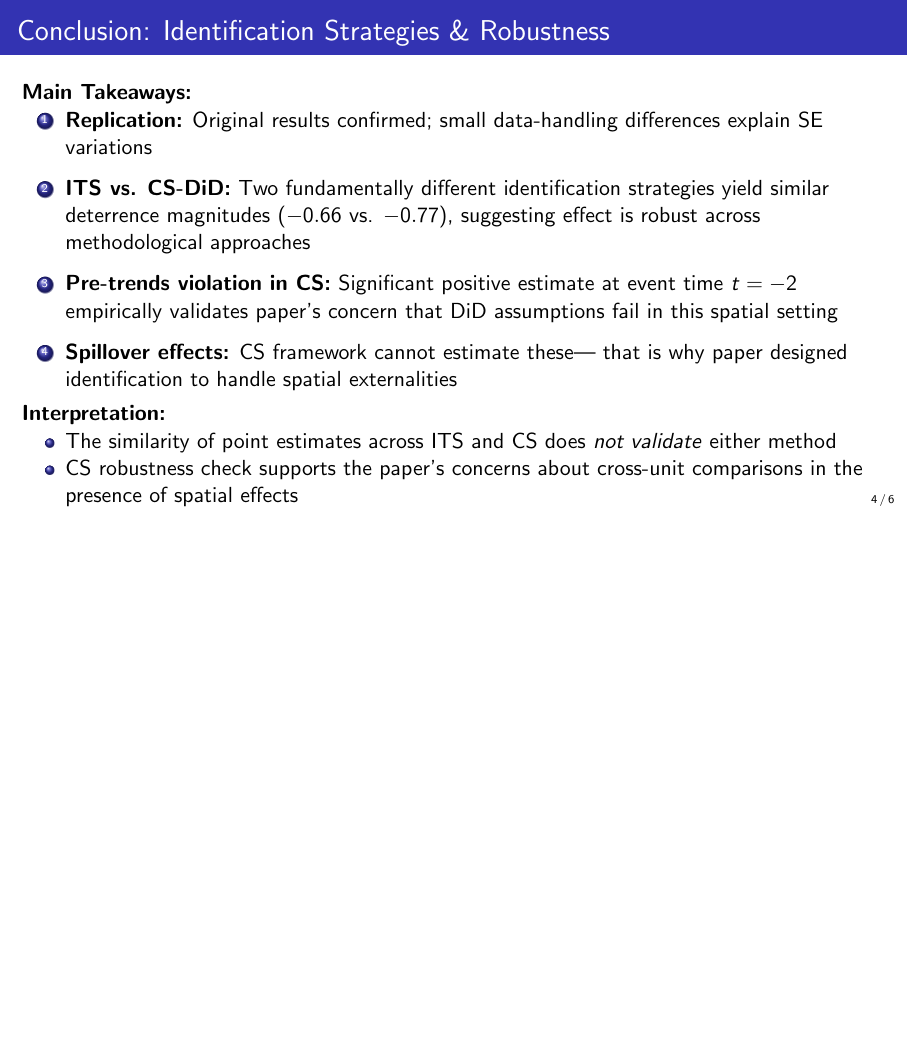
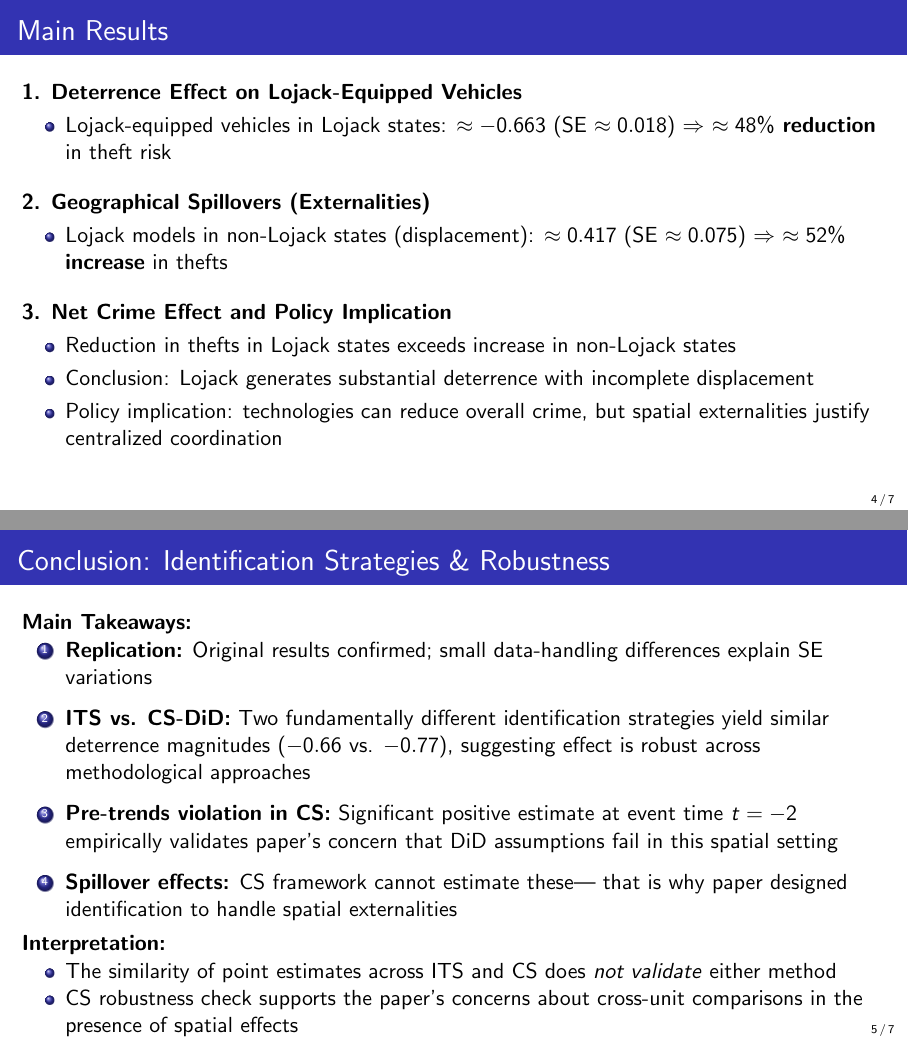
Before and after one commit to m0byn/Paper-Replication, LaTeX slides (Presentation/Presentation.tex): page 4 of 18 before the commit and pages 4 and 5 of 19 after it, the two joined at a grey line, the shorter picture padded with empty space. Compiled offline with pdfLaTeX.

Commit message:
included main results slide

```diff
--- a/Presentation/Presentation.tex
+++ b/Presentation/Presentation.tex
@@ -83,6 +83,39 @@ Paper explicitly rejects DiD due likely spillovers and thus contaminated control
 \textbf{Replication with Callaway St'Anna (2021) estimator:} can be found on \href{https://github.com/m0byn/Paper-Replication}{\textcolor{blue}{Github}}
 
 \end{frame}
+
+% ============================================================
+% SLIDE: ORIGINAL PAPER – MAIN RESULTS
+% ============================================================
+\begin{frame}[t]
+\frametitle{Main Results}
+
+\textbf{1. Deterrence Effect on Lojack-Equipped Vehicles}
+
+\begin{itemize}
+  \item Lojack-equipped vehicles in Lojack states: $\approx -0.663$ (SE $\approx 0.018$) $\Rightarrow$ \textbf{$\approx 48\%$ reduction} in theft risk
+\end{itemize}
+
+\vspace{0.3cm}
+
+\textbf{2. Geographical Spillovers (Externalities)}
+
+\begin{itemize}
+  \item Lojack models in non-Lojack states (displacement): $\approx 0.417$ (SE $\approx 0.075$) $\Rightarrow$ \textbf{$\approx 52\%$ increase} in thefts
+\end{itemize}
+
+\vspace{0.3cm}
+
+\textbf{3. Net Crime Effect and Policy Implication}
+
+\begin{itemize}
+  \item Reduction in thefts in Lojack states exceeds increase in non-Lojack states
+  \item Conclusion: Lojack generates substantial deterrence with incomplete displacement
+  \item Policy implication: technologies can reduce overall crime, but spatial externalities justify centralized coordination
+\end{itemize}
+
+\end{frame}
+
 
 % ============================================================
 % SLIDE 3: CS ALTERNATIVE & RESULTS
```
Also changed, not shown: Presentation/Presentation.pdf, 4 other files.
